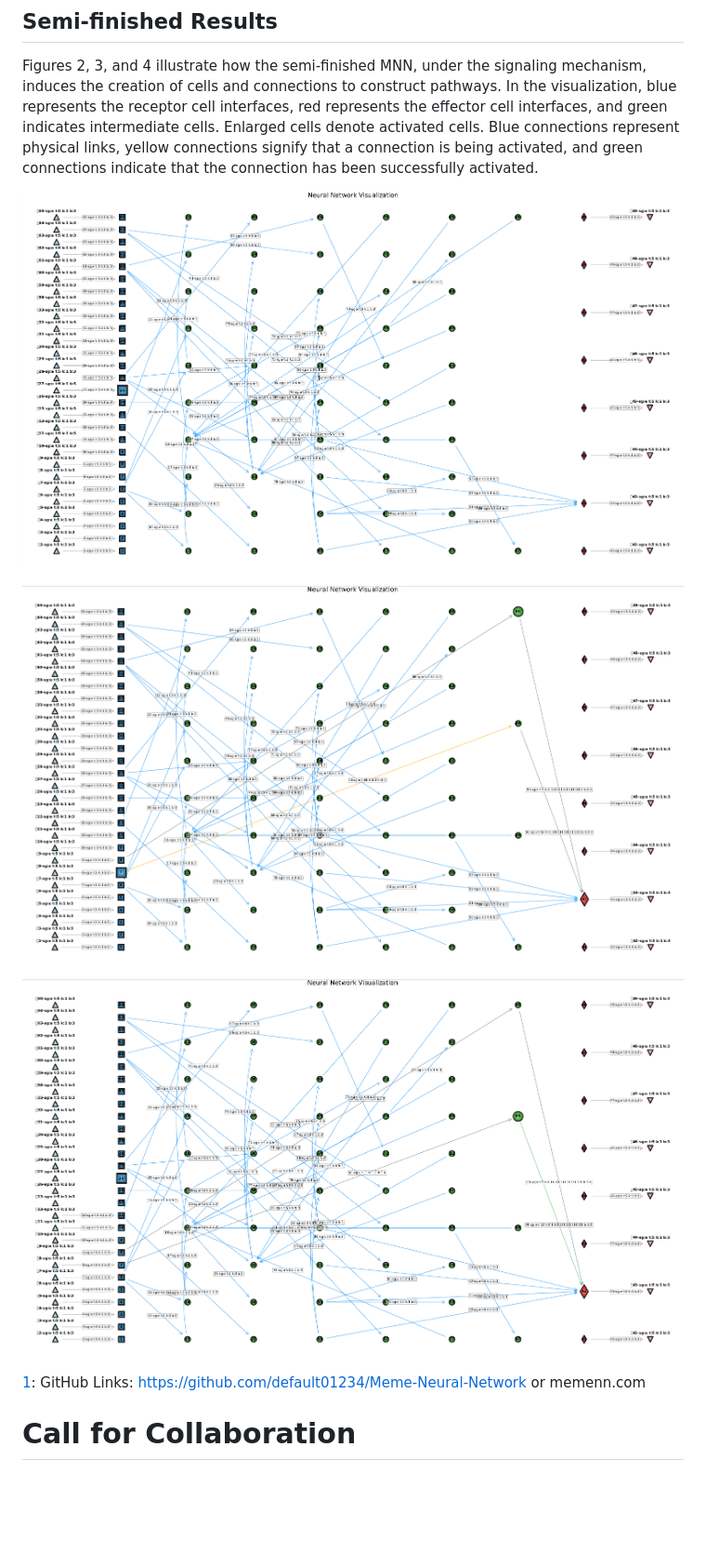
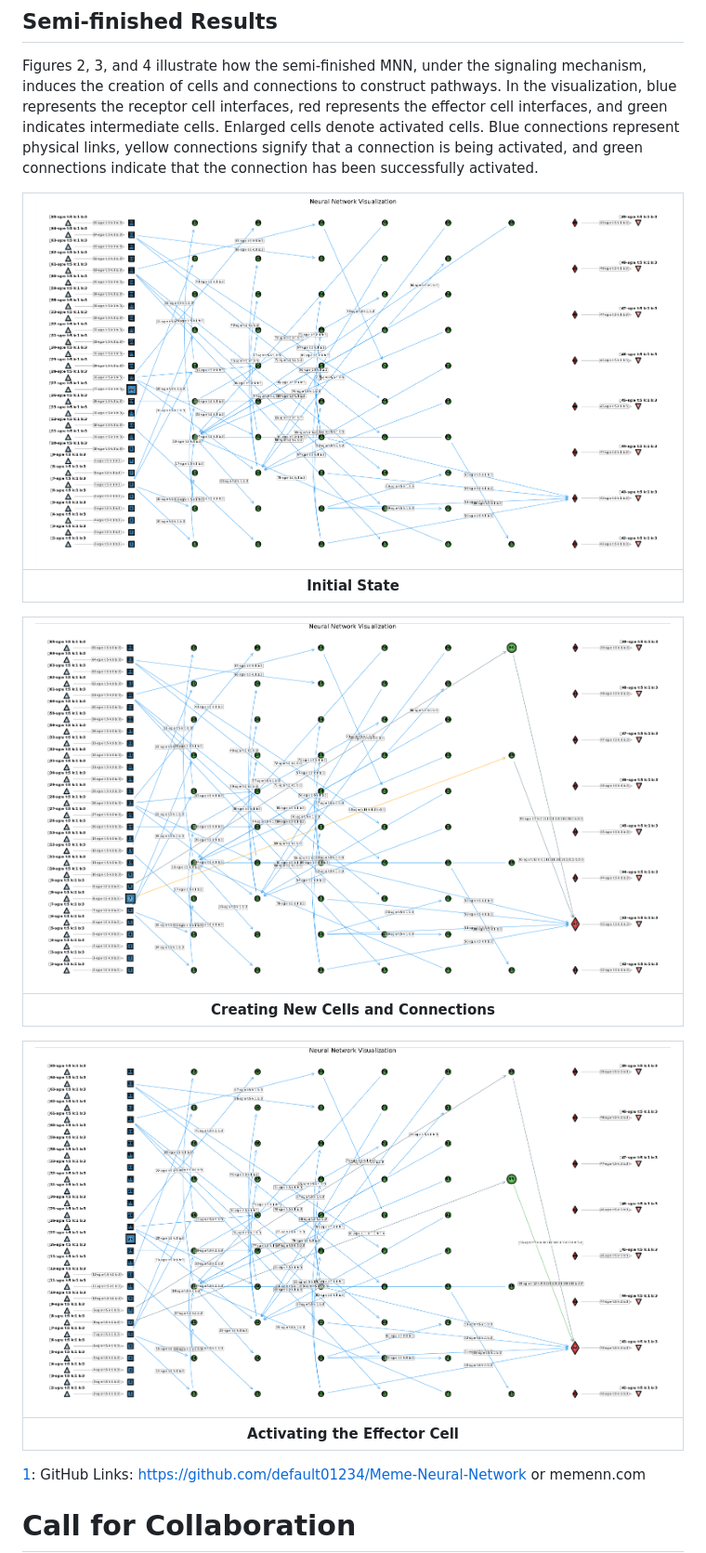
Before and after one commit to OpenImmortal/Meme-Neural-Network, a Markdown page: README.md, the part around the change printed below. Shown: that part at 93% size. Drawn GitHub-style; blank space fills up the shorter version.

Commit message:
Refactor image display and add captions in README
Updated image formatting and added captions for clarity.

```diff
--- a/README.md
+++ b/README.md
@@ -67,11 +71,17 @@ The framework employs a tutor-student training model where the network initializ
 
 Figures 2, 3, and 4 illustrate how the semi-finished MNN, under the signaling mechanism, induces the creation of cells and connections to construct pathways. In the visualization, blue represents the receptor cell interfaces, red represents the effector cell interfaces, and green indicates intermediate cells. Enlarged cells denote activated cells. Blue connections represent physical links, yellow connections signify that a connection is being activated, and green connections indicate that the connection has been successfully activated.
 
-![Initial State](assets/mnn_demo_fig1.png)
+|![Initial State](assets/mnn_demo_fig1.png)|
+| :---: |
+|**Initial State**|
 
-![Creating New Cells and Connections](assets/mnn_demo_fig2.png)
+|![Creating New Cells and Connections](assets/mnn_demo_fig2.png)|
+| :---: |
+|**Creating New Cells and Connections**|
 
-![Activating the Effector Cell](assets/mnn_demo_fig3.png)
+|![Activating the Effector Cell](assets/mnn_demo_fig3.png)|
+| :---: |
+|**Activating the Effector Cell**|
 
 [1](@ref): GitHub Links: https://github.com/default01234/Meme-Neural-Network or memenn.com
 
```
Also changed, not shown: other parts of README.md (+6 -2 lines).
